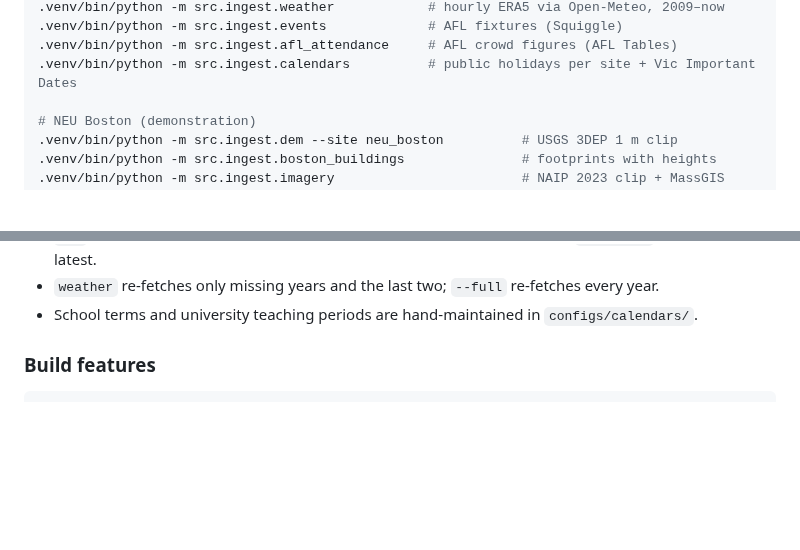
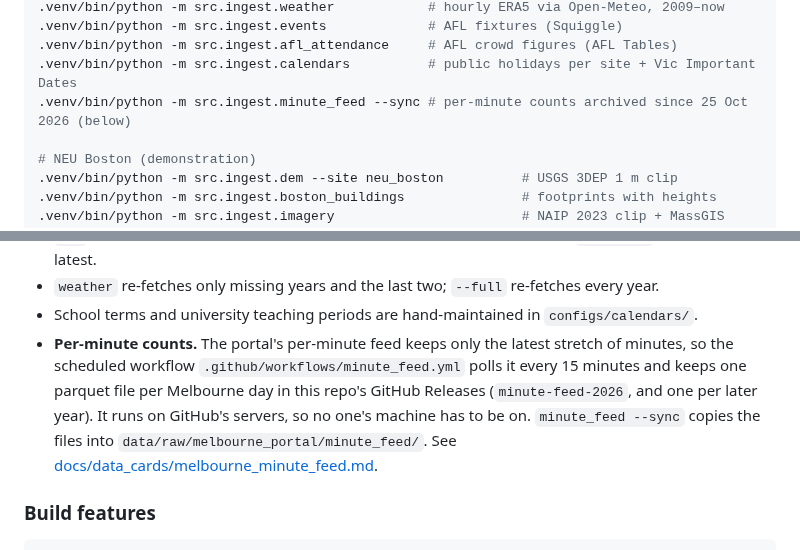
Before and after one commit to romit-basak/Stoa, a Markdown page: README.md, 2 parts joined by grey strips. Rendered like a GitHub page; blank space fills up the shorter version.

Commit message:
Documented the per-minute archive in the README, licence register and a data card.

```diff
--- a/README.md
+++ b/README.md
@@ -87,6 +87,7 @@ Every source is configured in `configs/data.yaml`. Each script writes to `data/r
 .venv/bin/python -m src.ingest.events             # AFL fixtures (Squiggle)
 .venv/bin/python -m src.ingest.afl_attendance     # AFL crowd figures (AFL Tables)
 .venv/bin/python -m src.ingest.calendars          # public holidays per site + Vic Important Dates
+.venv/bin/python -m src.ingest.minute_feed --sync # per-minute counts archived since 25 Oct 2026 (below)
 
 # NEU Boston (demonstration)
 .venv/bin/python -m src.ingest.dem --site neu_boston          # USGS 3DEP 1 m clip
@@ -108,6 +109,7 @@ Options:
 - `osm` keeps an existing extract (graph segment IDs belong to one extract); `--refresh` downloads the latest.
 - `weather` re-fetches only missing years and the last two; `--full` re-fetches every year.
 - School terms and university teaching periods are hand-maintained in `configs/calendars/`.
+- **Per-minute counts.** The portal's per-minute feed keeps only the latest stretch of minutes, so the scheduled workflow `.github/workflows/minute_feed.yml` polls it every 15 minutes and keeps one parquet file per Melbourne day in this repo's GitHub Releases (`minute-feed-2026`, and one per later year). It runs on GitHub's servers, so no one's machine has to be on. `minute_feed --sync` copies the files into `data/raw/melbourne_portal/minute_feed/`. See [docs/data_cards/melbourne_minute_feed.md](docs/data_cards/melbourne_minute_feed.md).
 
 ### Build features
 
```
Also changed, not shown: docs/data_cards/melbourne_minute_feed.md (added, +35 -0 lines), docs/data_licenses.md (+1 -0 lines).
